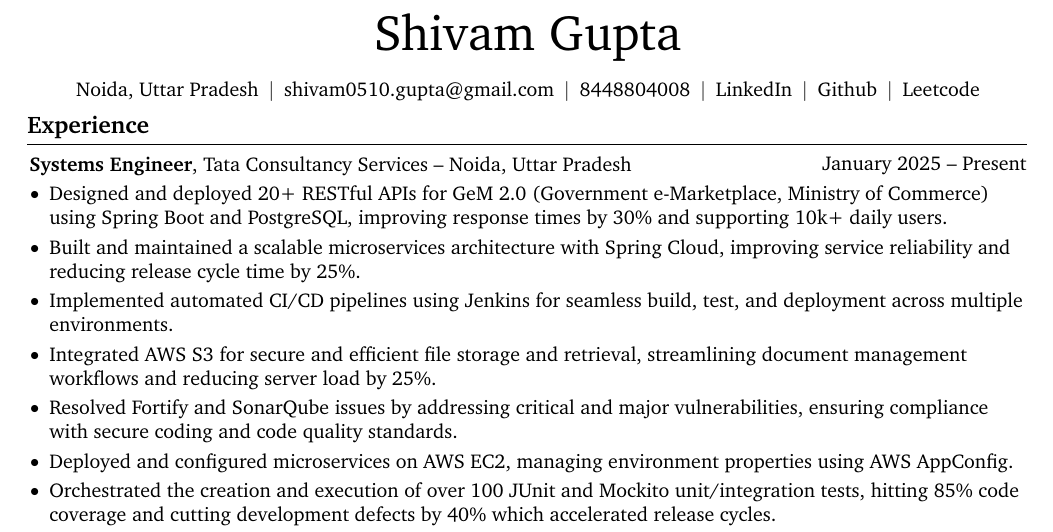
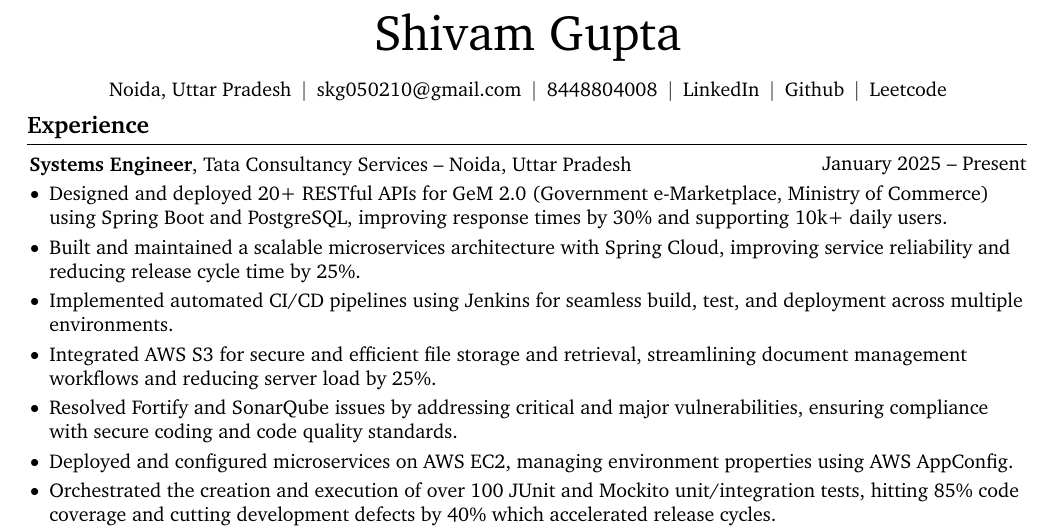
Before and after one commit to shivam-0510/resume, a LaTeX CV (ShivamGupta_Resume.tex): part of the page, cut so that both start at the same text. Compiled offline with pdfLaTeX.

Commit message:
Update email address in resume

```diff
--- a/ShivamGupta_Resume.tex
+++ b/ShivamGupta_Resume.tex
@@ -169,7 +169,7 @@
         \kern 5.0 pt%
         \AND%
         \kern 5.0 pt%
-        \mbox{\hrefWithoutArrow{mailto:shivam0510.gupta@gmail.com}{shivam0510.gupta@gmail.com}}%
+        \mbox{\hrefWithoutArrow{mailto:skg050210@gmail.com}{skg050210@gmail.com}}%
         \kern 5.0 pt%
         \AND%
         \kern 5.0 pt%
```
